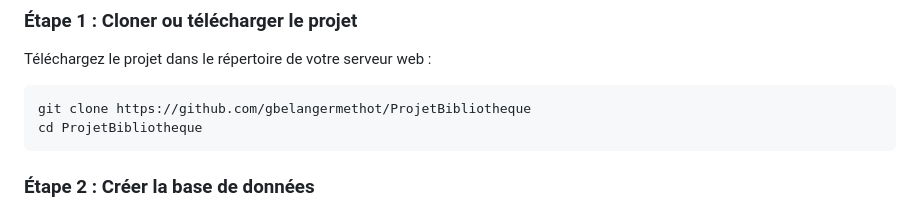
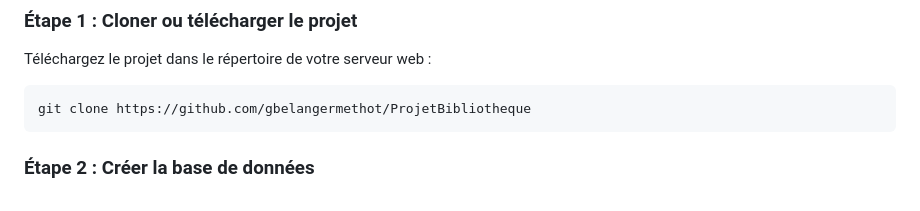
Before and after one commit to gbelangermethot/ProjetBibliotheque, a Markdown page: README.md, the part around the change. GitHub-like rendering.

Commit message:
Update README to simplify project cloning steps
Removed unnecessary command from the cloning instructions.

````diff
--- a/README.md
+++ b/README.md
@@ -46,7 +46,6 @@ ProjetBibliothequeV4/
 Téléchargez le projet dans le répertoire de votre serveur web :
 ```bash
 git clone https://github.com/gbelangermethot/ProjetBibliotheque
-cd ProjetBibliotheque
 ```
 
 ### Étape 2 : Créer la base de données
````
